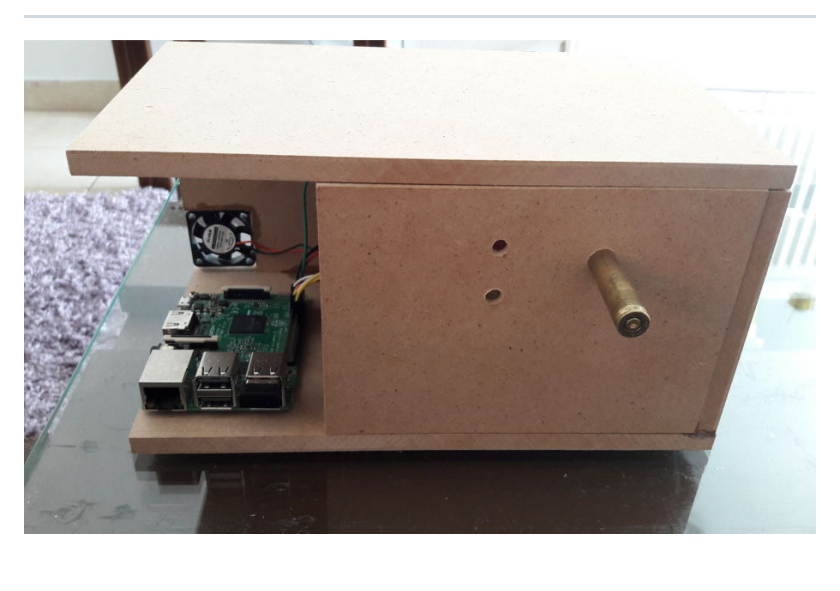
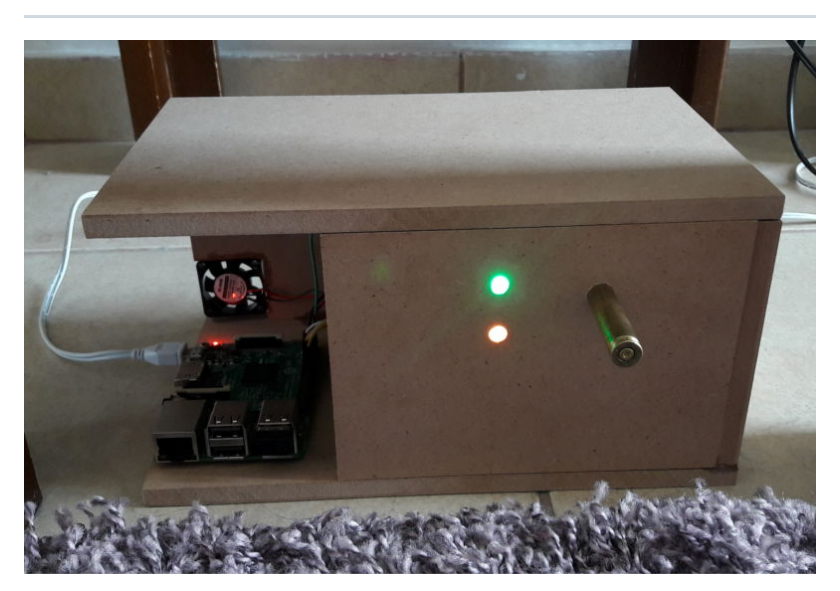
Before and after one commit to tsaklidis/home-station, a Markdown page: README.md, the part around the change. Drawn GitHub-style; pictures changed too: photo/board.jpg (deleted), photo/case.jpg (added); blank space fills up the shorter version.

Commit message:
case

```diff
--- a/README.md
+++ b/README.md
@@ -44,6 +44,6 @@ If you have any questions or problems running the scripts just contact me.
 
 <hr>
 
-![](photo/board.jpg)
+![](photo/case.jpg)
 
 ![](photo/board2.jpg)
```
